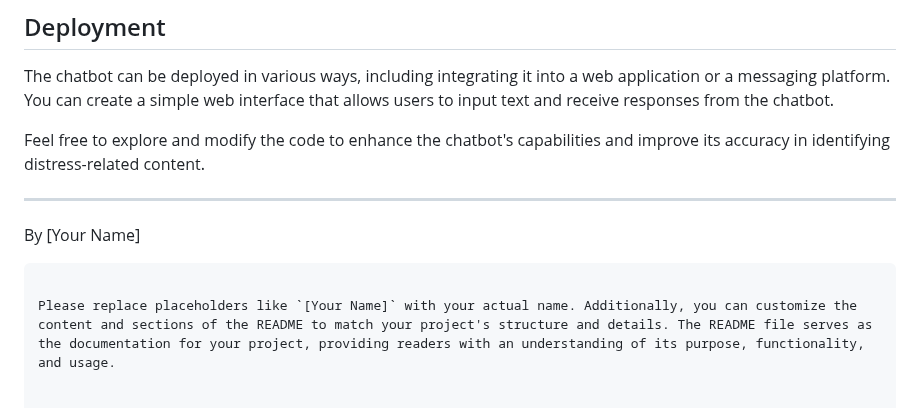
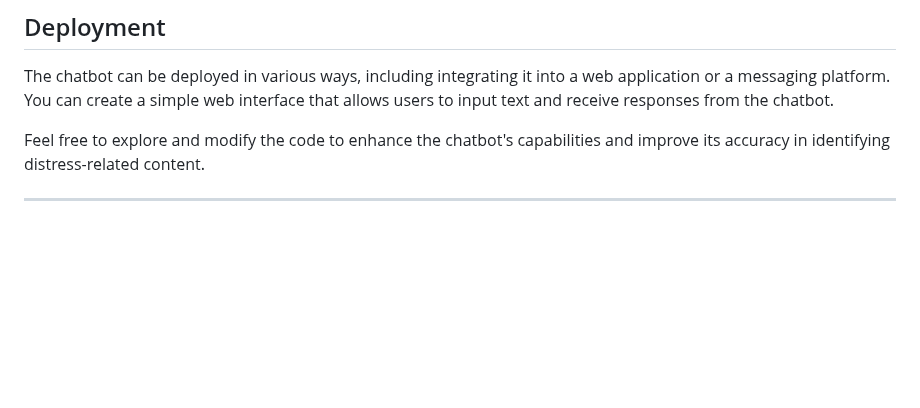
Before and after one commit to Sudhanshu1st/Suicide-Detection-Chatbot-Project, a Markdown page: README.md, the part around the change. Rendered like a GitHub page; blank space fills up the shorter version.

````diff
--- a/README.md
+++ b/README.md
@@ -70,8 +70,3 @@ The chatbot can be deployed in various ways, including integrating it into a web
 Feel free to explore and modify the code to enhance the chatbot's capabilities and improve its accuracy in identifying distress-related content.
 
 ---
-
-By [Your Name]
-```
-
-Please replace placeholders like `[Your Name]` with your actual name. Additionally, you can customize the content and sections of the README to match your project's structure and details. The README file serves as the documentation for your project, providing readers with an understanding of its purpose, functionality, and usage.
````
